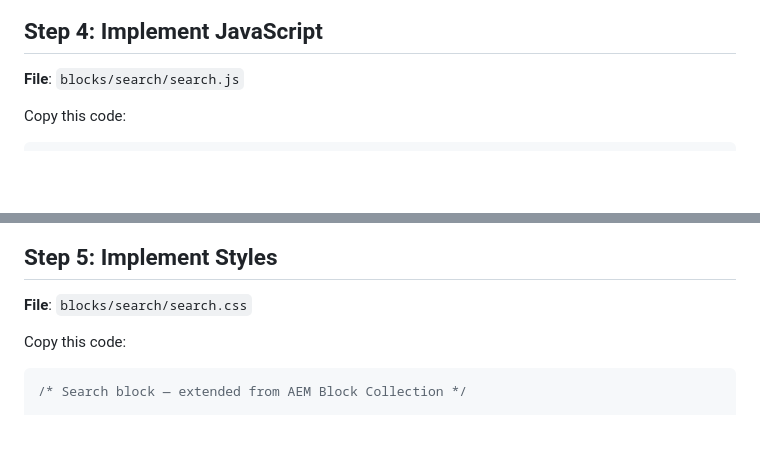
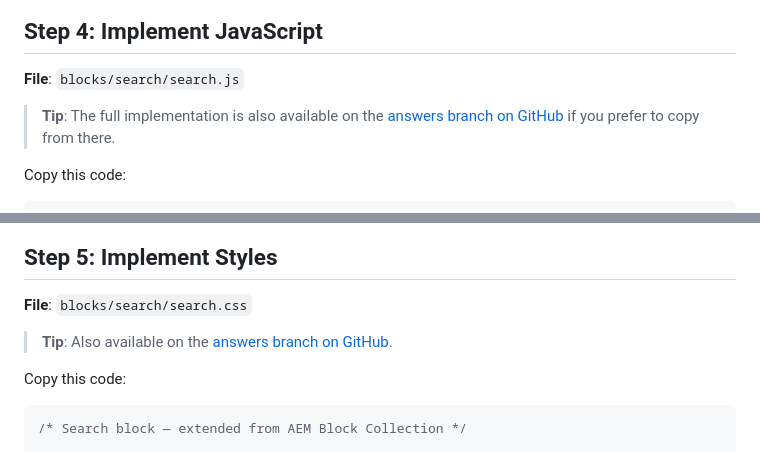
Before and after one commit to cloudadoption/nycmasterclass, a Markdown page: labs/exercise4/instructions.md, 2 parts joined by grey strips. GitHub-like rendering; blank space fills up the shorter version.

Commit message:
docs(ex4): add answers branch tip links to Steps 4 and 5
Students can now copy the search block code from the instructions (aligned
with Ex2/Ex3 inline pattern) or navigate directly to the answers branch on
GitHub as an alternative. Keeps Ex4 consistent with Ex2/Ex3 while making
the answers branch discoverable.

Co-Authored-By: Claude Sonnet 4.6 <noreply@anthropic.com>

````diff
--- a/labs/exercise4/instructions.md
+++ b/labs/exercise4/instructions.md
@@ -165,6 +165,8 @@ blocks/
 ## Step 4: Implement JavaScript
 
 **File**: `blocks/search/search.js`
+
+> **Tip**: The full implementation is also available on the [answers branch on GitHub](https://github.com/cloudadoption/nycmasterclass/tree/answers/blocks/search) if you prefer to copy from there.
 
 Copy this code:
 
@@ -472,6 +474,8 @@ export default async function decorate(block) {
 
 **File**: `blocks/search/search.css`
 
+> **Tip**: Also available on the [answers branch on GitHub](https://github.com/cloudadoption/nycmasterclass/tree/answers/blocks/search).
+
 Copy this code:
 
 ```css
````
